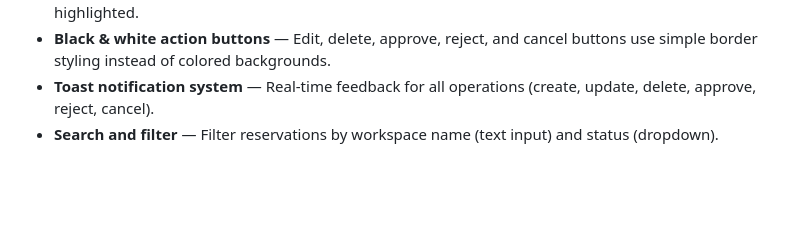
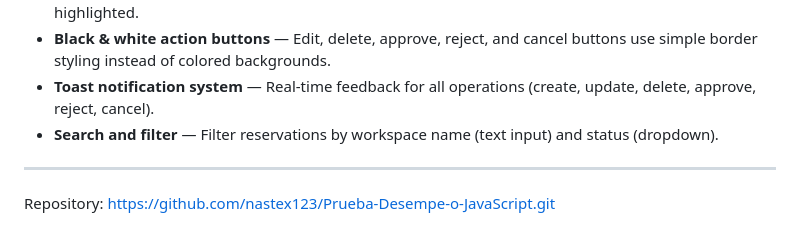
Before and after one commit to nastex123/Prueba-Desempe-o-JavaScript, a Markdown page: README.md, the part around the change. GitHub-like rendering; blank space fills up the shorter version.

Commit message:
Add repository URL at end of README

```diff
--- a/README.md
+++ b/README.md
@@ -160,3 +160,7 @@ All served by json-server at `http://localhost:3001`:
 - **Black & white action buttons** — Edit, delete, approve, reject, and cancel buttons use simple border styling instead of colored backgrounds.
 - **Toast notification system** — Real-time feedback for all operations (create, update, delete, approve, reject, cancel).
 - **Search and filter** — Filter reservations by workspace name (text input) and status (dropdown).
+
+---
+
+Repository: [https://github.com/nastex123/Prueba-Desempe-o-JavaScript.git](https://github.com/nastex123/Prueba-Desempe-o-JavaScript.git)
```
